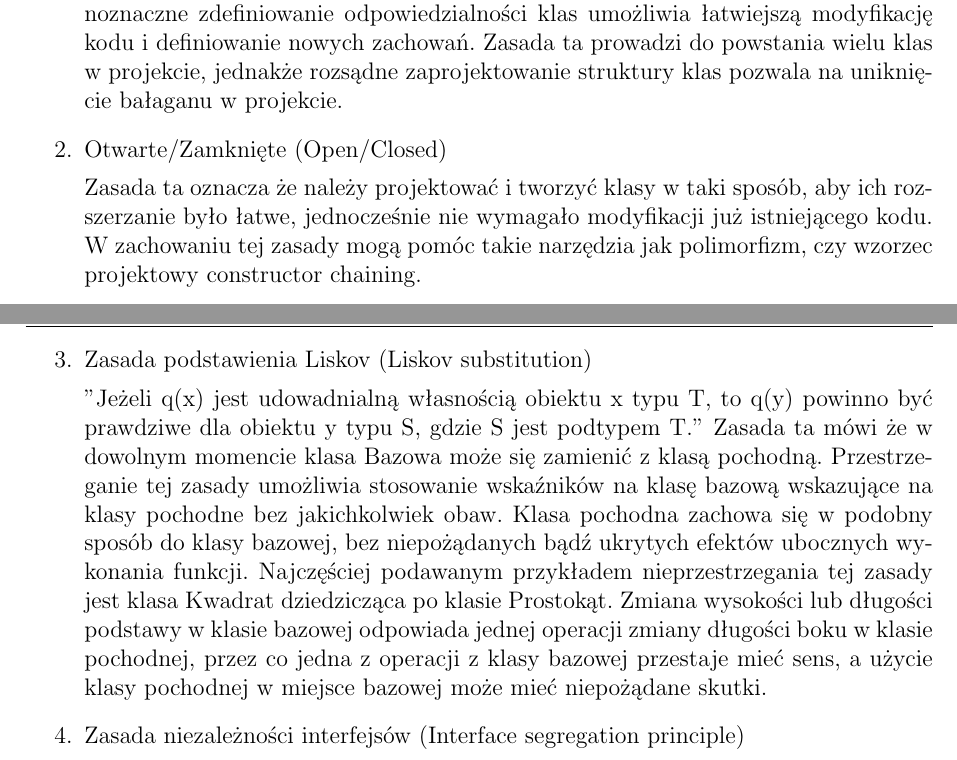
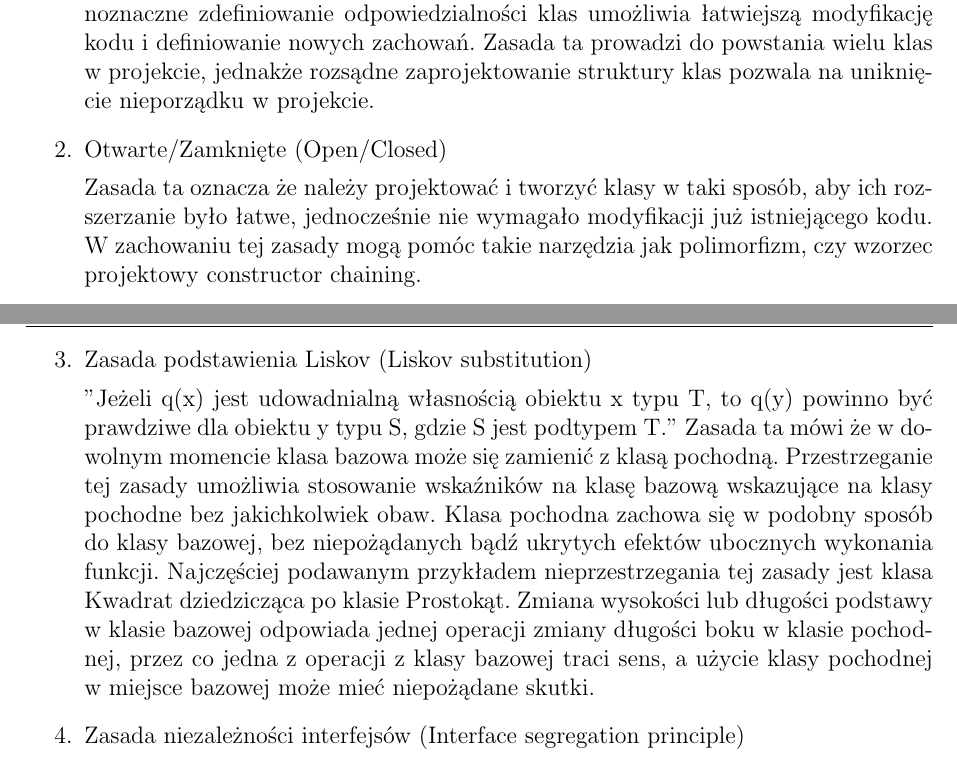
Before and after one commit to jedrzejkozal/PWr_PracaInzynierska, a LaTeX thesis (tmp.tex): two parts of pages 4 and 5 of 38, joined at a grey line, cut so that both start at the same text. Compiled offline with pdfLaTeX.

Commit message:
Small isues cd.

```diff
--- a/tmp.tex
+++ b/tmp.tex
@@ -113,7 +113,7 @@ W trakcie realizacji projektu oprócz wykorzystania wzorców projektowych posłu
 \begin{enumerate}
 \item Pojedyncza odpowiedzialność (Single resposibility)
 
-Zasada ta zawiera się w sformuowaniu: powinien istnieć jeden i tylko jeden powód do modyfikacji klasy. Każda z klas powinna mieć tylko jedną odpowiedzialność. Jednoznaczne zdefiniowanie odpowiedzialności klas umożliwia łatwiejszą modyfikację kodu i definiowanie nowych zachowań. Zasada ta prowadzi do powstania wielu klas w projekcie, jednakże rozsądne zaprojektowanie struktury klas pozwala na uniknięcie bałaganu w projekcie.
+Zasada ta zawiera się w sformuowaniu: powinien istnieć jeden i tylko jeden powód do modyfikacji klasy. Każda z klas powinna mieć tylko jedną odpowiedzialność. Jednoznaczne zdefiniowanie odpowiedzialności klas umożliwia łatwiejszą modyfikację kodu i definiowanie nowych zachowań. Zasada ta prowadzi do powstania wielu klas w projekcie, jednakże rozsądne zaprojektowanie struktury klas pozwala na uniknięcie nieporządku w projekcie.
 
 \item Otwarte/Zamknięte (Open/Closed)
 
@@ -121,7 +121,7 @@ Zasada ta oznacza że należy projektować i tworzyć klasy w taki sposób, aby
 
 \item Zasada podstawienia Liskov (Liskov substitution)
 
-"Jeżeli q(x) jest udowadnialną własnością obiektu x typu T, to q(y) powinno być prawdziwe dla obiektu y typu S, gdzie S jest podtypem T." Zasada ta mówi że w dowolnym momencie klasa Bazowa może się zamienić z klasą pochodną. Przestrzeganie tej zasady umożliwia stosowanie wskaźników na klasę bazową wskazujące na klasy pochodne bez jakichkolwiek obaw. Klasa pochodna zachowa się w podobny sposób do klasy bazowej, bez niepożądanych bądź ukrytych efektów ubocznych wykonania funkcji. Najczęściej podawanym przykładem nieprzestrzegania tej zasady jest klasa Kwadrat dziedzicząca po klasie Prostokąt. Zmiana wysokości lub długości podstawy w klasie bazowej odpowiada jednej operacji zmiany długości boku w klasie pochodnej, przez co jedna z operacji z klasy bazowej przestaje mieć sens, a użycie klasy pochodnej w miejsce bazowej może mieć niepożądane skutki.
+"Jeżeli q(x) jest udowadnialną własnością obiektu x typu T, to q(y) powinno być prawdziwe dla obiektu y typu S, gdzie S jest podtypem T." Zasada ta mówi że w dowolnym momencie klasa bazowa może się zamienić z klasą pochodną. Przestrzeganie tej zasady umożliwia stosowanie wskaźników na klasę bazową wskazujące na klasy pochodne bez jakichkolwiek obaw. Klasa pochodna zachowa się w podobny sposób do klasy bazowej, bez niepożądanych bądź ukrytych efektów ubocznych wykonania funkcji. Najczęściej podawanym przykładem nieprzestrzegania tej zasady jest klasa Kwadrat dziedzicząca po klasie Prostokąt. Zmiana wysokości lub długości podstawy w klasie bazowej odpowiada jednej operacji zmiany długości boku w klasie pochodnej, przez co jedna z operacji z klasy bazowej traci sens, a użycie klasy pochodnej w miejsce bazowej może mieć niepożądane skutki.
 
 \item Zasada niezależności interfejsów (Interface segregation principle)
 
```
Also changed, not shown: tmp.tex (4 more changed lines).
